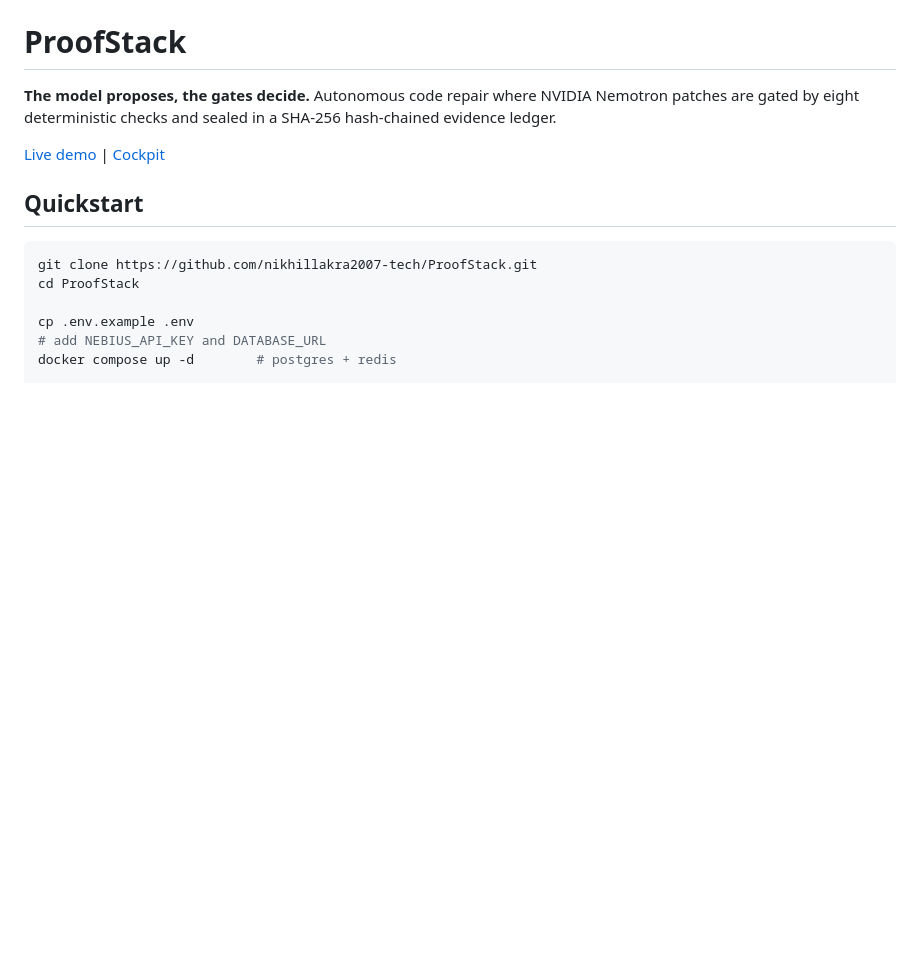
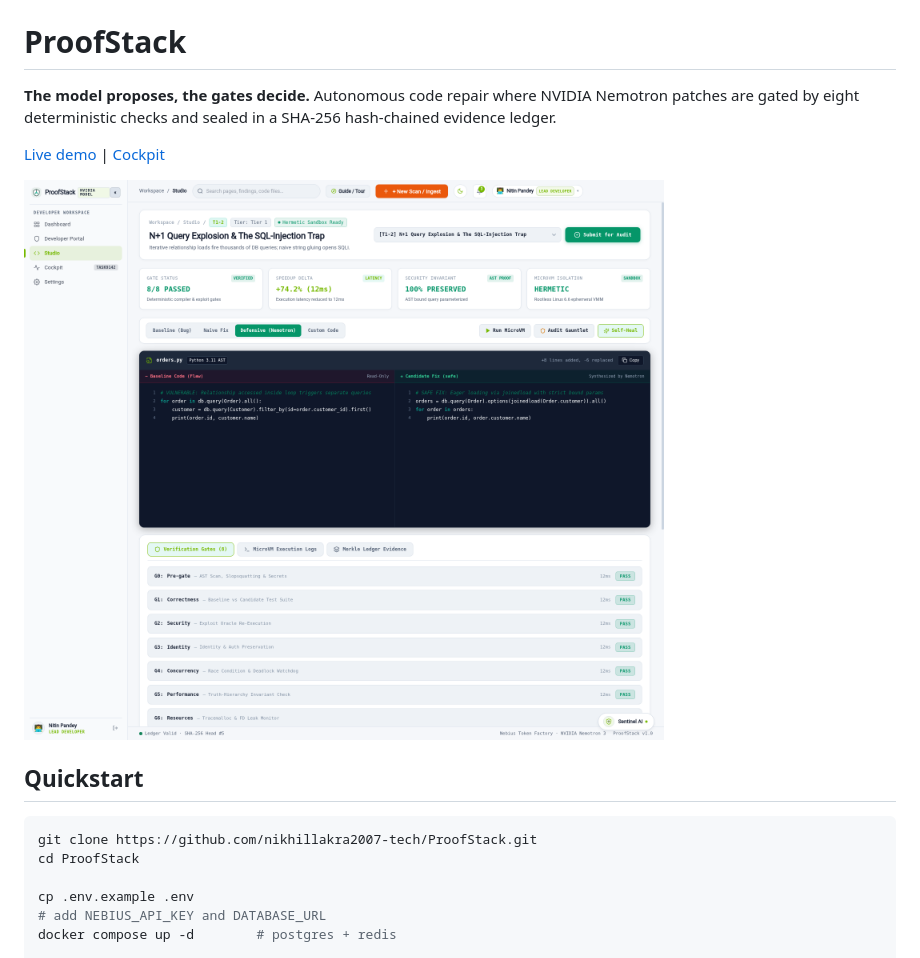
Before and after one commit to nikhillakra2007-tech/ProofStack, a Markdown page: README.md, the part around the change. Drawn GitHub-style; pictures changed too: docs/assets/cockpit-gates-diff.png (added); blank space fills up the shorter version.

Commit message:
docs: real cockpit screenshot under the header links
Captured from the live cockpit (proofstack-cockpit.vercel.app/studio):
8/8 gates PASSED cards, G0-G6 gate rows and the baseline-vs-candidate
split diff viewer. Saved to docs/assets/, embedded at 900px above
Quickstart.

```diff
--- a/README.md
+++ b/README.md
@@ -3,6 +3,8 @@
 **The model proposes, the gates decide.** Autonomous code repair where NVIDIA Nemotron patches are gated by eight deterministic checks and sealed in a SHA-256 hash-chained evidence ledger.
 
 [Live demo](https://proofstack-app.vercel.app/) | [Cockpit](https://proofstack-cockpit.vercel.app/)
+
+<img src="docs/assets/cockpit-gates-diff.png" alt="ProofStack cockpit: all eight verification gates passing on a candidate patch, with the split diff viewer of baseline vs proposed fix" width="900">
 
 ## Quickstart
 
```
